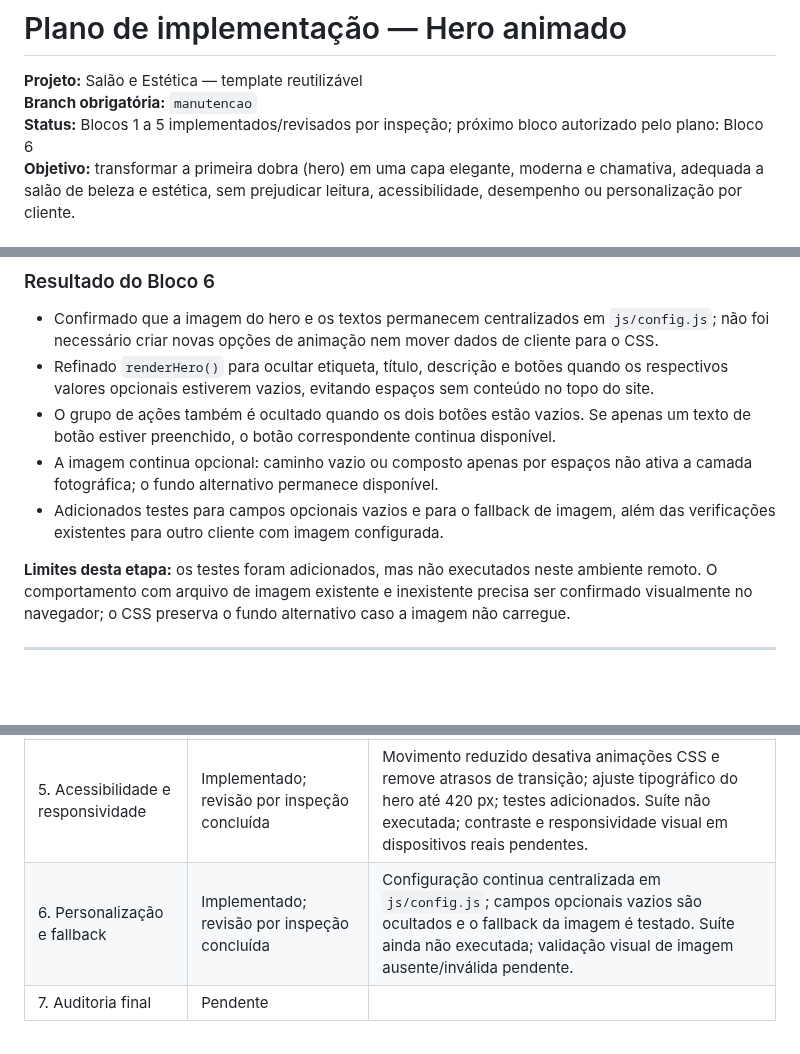
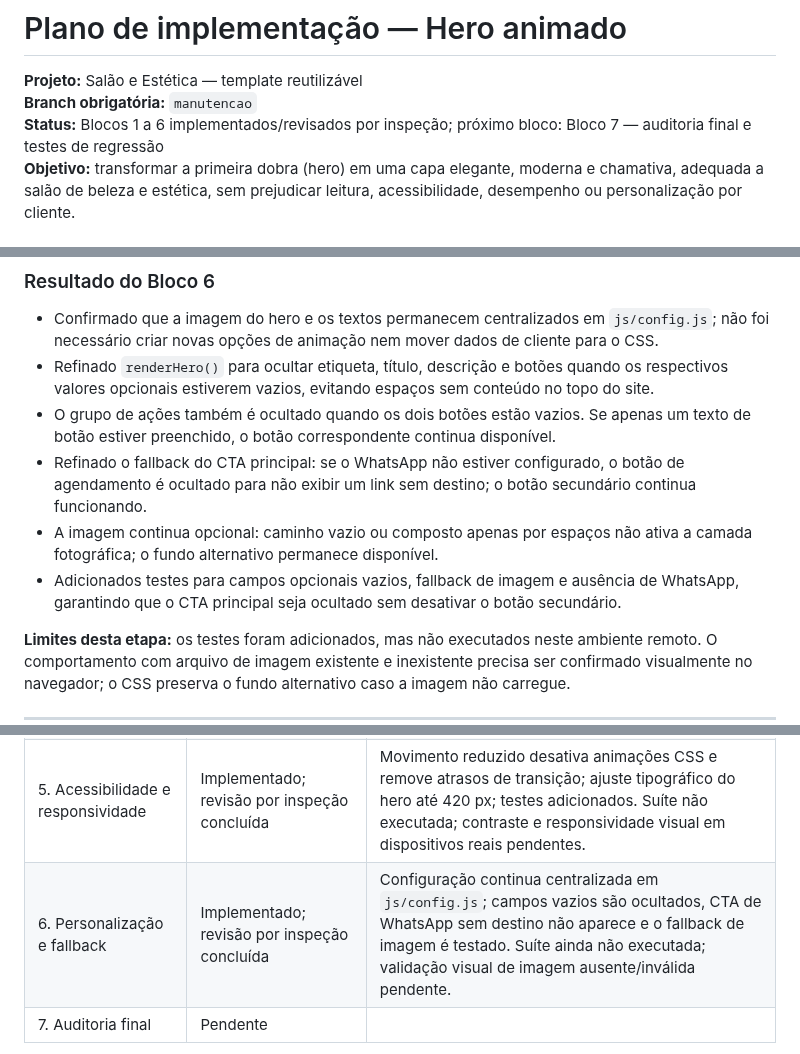
Before and after one commit to alair-code/salao-estetica, a Markdown page: docs/PLANO-ANIMACAO-HERO.md, 3 parts joined by grey strips. Rendered like a GitHub page; blank space fills up the shorter version.

Commit message:
Registra revisão final do fallback e CTA do hero

```diff
--- a/docs/PLANO-ANIMACAO-HERO.md
+++ b/docs/PLANO-ANIMACAO-HERO.md
@@ -2,7 +2,7 @@
 
 **Projeto:** Salão e Estética — template reutilizável
 **Branch obrigatória:** `manutencao`
-**Status:** Blocos 1 a 5 implementados/revisados por inspeção; próximo bloco autorizado pelo plano: Bloco 6
+**Status:** Blocos 1 a 6 implementados/revisados por inspeção; próximo bloco: Bloco 7 — auditoria final e testes de regressão
 **Objetivo:** transformar a primeira dobra (hero) em uma capa elegante, moderna e chamativa, adequada a salão de beleza e estética, sem prejudicar leitura, acessibilidade, desempenho ou personalização por cliente.
 
 ## Regras para toda a execução
@@ -213,8 +213,9 @@ Nenhum arquivo funcional foi alterado neste bloco. A auditoria foi feita por ins
 - Confirmado que a imagem do hero e os textos permanecem centralizados em `js/config.js`; não foi necessário criar novas opções de animação nem mover dados de cliente para o CSS.
 - Refinado `renderHero()` para ocultar etiqueta, título, descrição e botões quando os respectivos valores opcionais estiverem vazios, evitando espaços sem conteúdo no topo do site.
 - O grupo de ações também é ocultado quando os dois botões estão vazios. Se apenas um texto de botão estiver preenchido, o botão correspondente continua disponível.
+- Refinado o fallback do CTA principal: se o WhatsApp não estiver configurado, o botão de agendamento é ocultado para não exibir um link sem destino; o botão secundário continua funcionando.
 - A imagem continua opcional: caminho vazio ou composto apenas por espaços não ativa a camada fotográfica; o fundo alternativo permanece disponível.
-- Adicionados testes para campos opcionais vazios e para o fallback de imagem, além das verificações existentes para outro cliente com imagem configurada.
+- Adicionados testes para campos opcionais vazios, fallback de imagem e ausência de WhatsApp, garantindo que o CTA principal seja ocultado sem desativar o botão secundário.
 
 **Limites desta etapa:** os testes foram adicionados, mas não executados neste ambiente remoto. O comportamento com arquivo de imagem existente e inexistente precisa ser confirmado visualmente no navegador; o CSS preserva o fundo alternativo caso a imagem não carregue.
 
@@ -255,7 +256,7 @@ Atualizar esta tabela ao terminar cada bloco, sem marcar etapas que não foram r
 | 3. Movimento cinematográfico | Implementado e refinado; revisão por inspeção concluída | Zoom CSS lento em camada isolada, respeita movimento reduzido e possui fallback de contraste/imagem para navegadores sem `color-mix()`. Validação visual, testes automatizados e desempenho em dispositivos reais ainda pendentes. |
 | 4. Entrada do conteúdo | Implementado; revisão por inspeção concluída | Web Animations API com sequência curta; conteúdo permanece visível sem suporte à API e com movimento reduzido. Testes adicionados, ainda não executados; validação visual pendente. |
 | 5. Acessibilidade e responsividade | Implementado; revisão por inspeção concluída | Movimento reduzido desativa animações CSS e remove atrasos de transição; ajuste tipográfico do hero até 420 px; testes adicionados. Suíte não executada; contraste e responsividade visual em dispositivos reais pendentes. |
-| 6. Personalização e fallback | Implementado; revisão por inspeção concluída | Configuração continua centralizada em `js/config.js`; campos opcionais vazios são ocultados e o fallback da imagem é testado. Suíte ainda não executada; validação visual de imagem ausente/inválida pendente. |
+| 6. Personalização e fallback | Implementado; revisão por inspeção concluída | Configuração continua centralizada em `js/config.js`; campos vazios são ocultados, CTA de WhatsApp sem destino não aparece e o fallback de imagem é testado. Suíte ainda não executada; validação visual de imagem ausente/inválida pendente. |
 | 7. Auditoria final | Pendente | |
 
 **Revisão do Bloco 3:** corrigida a ausência de fallback quando `color-mix()` não é suportado. A imagem e o contraste alternativo usam `--cor-escura`, preservando a personalização do tema. A revisão foi feita por inspeção do código; não foram executados testes automatizados nem validação visual em navegadores/dispositivos.
```
Also changed, not shown: other parts of docs/PLANO-ANIMACAO-HERO.md (+1 -1 lines).
